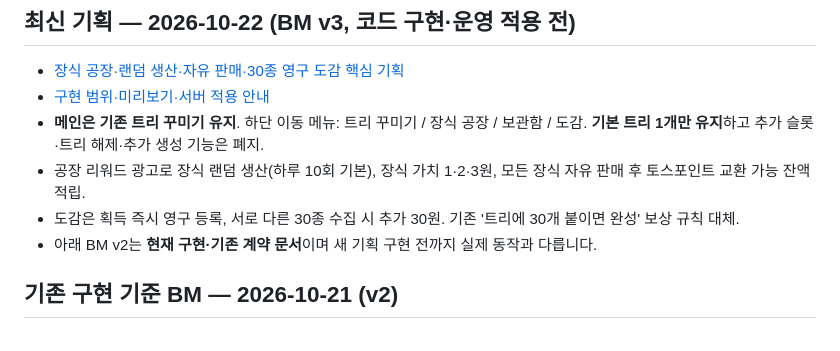
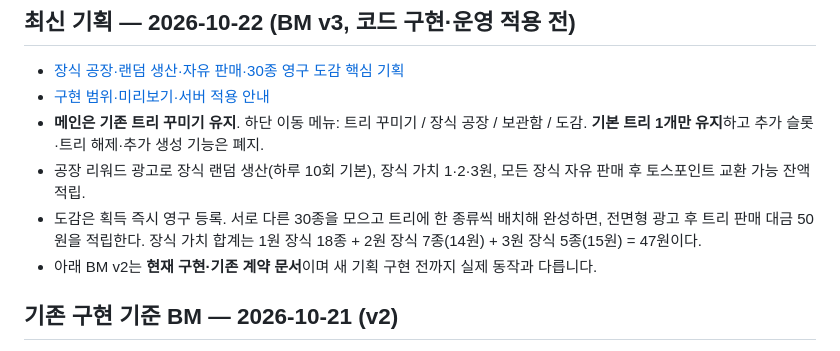
Before and after one commit to 9barcode/Christmas-tree, a Markdown page: README.md, the part around the change. Rendered like a GitHub page.

Commit message:
Document 50 point complete-tree sale

```diff
--- a/README.md
+++ b/README.md
@@ -6,7 +6,7 @@
 - [구현 범위·미리보기·서버 적용 안내](docs/bm-v3-implementation.md)
 - **메인은 기존 트리 꾸미기 유지**. 하단 이동 메뉴: 트리 꾸미기 / 장식 공장 / 보관함 / 도감. **기본 트리 1개만 유지**하고 추가 슬롯·트리 해제·추가 생성 기능은 폐지.
 - 공장 리워드 광고로 장식 랜덤 생산(하루 10회 기본), 장식 가치 1·2·3원, 모든 장식 자유 판매 후 토스포인트 교환 가능 잔액 적립.
-- 도감은 획득 즉시 영구 등록, 서로 다른 30종 수집 시 추가 30원. 기존 '트리에 30개 붙이면 완성' 보상 규칙 대체.
+- 도감은 획득 즉시 영구 등록. 서로 다른 30종을 모으고 트리에 한 종류씩 배치해 완성하면, 전면형 광고 후 트리 판매 대금 50원을 적립한다. 장식 가치 합계는 1원 장식 18종 + 2원 장식 7종(14원) + 3원 장식 5종(15원) = 47원이다.
 - 아래 BM v2는 **현재 구현·기존 계약 문서**이며 새 기획 구현 전까지 실제 동작과 다릅니다.
 
 ## 기존 구현 기준 BM — 2026-10-21 (v2)
```
